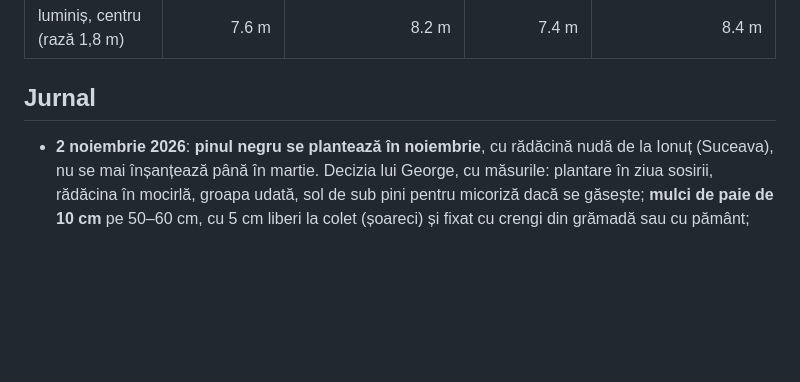
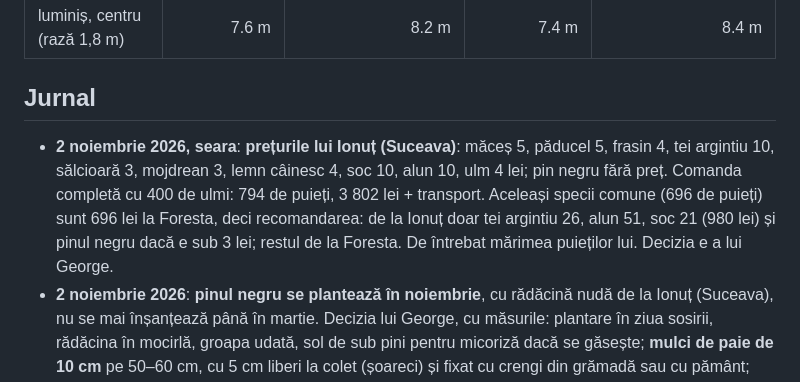
Before and after one commit to schmicky/crucea, a Markdown page: time-lapse/plan-implementare-nord-miyawaki.md, the part around the change. GitHub-like rendering; blank space fills up the shorter version.

```diff
--- a/time-lapse/plan-implementare-nord-miyawaki.md
+++ b/time-lapse/plan-implementare-nord-miyawaki.md
@@ -209,6 +209,7 @@ Aleea și luminișul se trasează abia după lucrarea solului (pasul 34), cu ace
 
 ## Jurnal
 
+- **2 noiembrie 2026, seara**: **prețurile lui Ionuț (Suceava)**: măceș 5, păducel 5, frasin 4, tei argintiu 10, sălcioară 3, mojdrean 3, lemn câinesc 4, soc 10, alun 10, ulm 4 lei; pin negru fără preț. Comanda completă cu 400 de ulmi: 794 de puieți, 3 802 lei + transport. Aceleași specii comune (696 de puieți) sunt 696 lei la Foresta, deci recomandarea: de la Ionuț doar tei argintiu 26, alun 51, soc 21 (980 lei) și pinul negru dacă e sub 3 lei; restul de la Foresta. De întrebat mărimea puieților lui. Decizia e a lui George.
 - **2 noiembrie 2026**: **pinul negru se plantează în noiembrie**, cu rădăcină nudă de la Ionuț (Suceava), nu se mai înșanțează până în martie. Decizia lui George, cu măsurile: plantare în ziua sosirii, rădăcina în mocirlă, groapa udată, sol de sub pini pentru micoriză dacă se găsește; **mulci de paie de 10 cm** pe 50–60 cm, cu 5 cm liberi la colet (șoareci) și fixat cu crengi din grămadă sau cu pământ; **udare de iarnă**, 10 l pe pin, dimineața în zile cu peste 5 °C și fără ger noaptea, o dată la 3–4 săptămâni în perioadele uscate, cu stropitoarea sau de la IBC (picurarea e oprită până în aprilie); paravan de rafie pe nord-est unde gardul nu apără; comanda cu 10 % în plus pentru completări în primăvară. Riscul principal rămâne arsura de iarnă la vânt, 10–20 % cu aceste măsuri.
 - **1 noiembrie 2026, seara**: **filtru pe furnizori în planul nord** (`plan-amenajare-nord-miyawaki.html`): buton „Furnizor” cu selecție multiplă, prima opțiune Ionuț Suceava (98 de puncte: sălcioară, frasin, ulm, pin negru, tei argintiu, măceș, păducel), apoi Foresta (95), Agigea (49), Matto Medusa, Selficom, Țuțora, Cobadin, Mizil (100), pepiniera pomicolă (11); cu mai mulți bifați se vede reuniunea, „Toți” șterge filtrul; selecția se ține minte în browser; pădurea Miyawaki nu e filtrată. Regula de întreținere e în `CLAUDE.md`: corespondența furnizor → coduri se actualizează odată cu listele de comenzi.
 - **1 noiembrie 2026**: Ionuț (Suceava) are și **lemn câinesc**: intră în comanda lui cu 66 de bucăți (cele 60 din manta pădurii plus rezerva); la stradă și pe cârlige rămân laurul portughez și photinia. Lista pentru Ionuț: sălcioară 40, frasin 14, mojdrean 49, tei argintiu 26, ulm 41 (355 cu gardul), măceș 67, păducel 60, lemn câinesc 66, pin negru 55 în martie.
```
Also changed, not shown: resurse/oferte/comenzi-miyawaki-est.md (+1 -1 lines), resurse/oferte/comenzi-noiembrie-plan-nord.md (+1 -1 lines).
